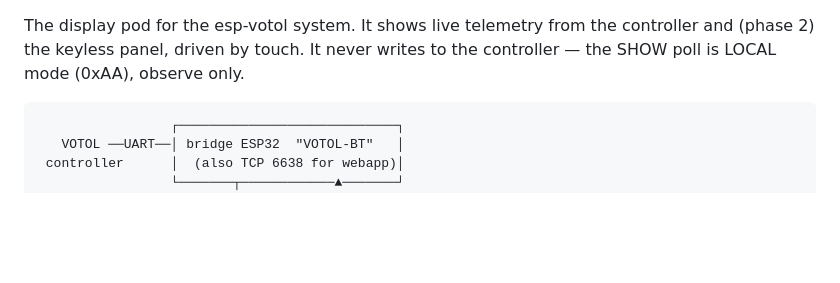
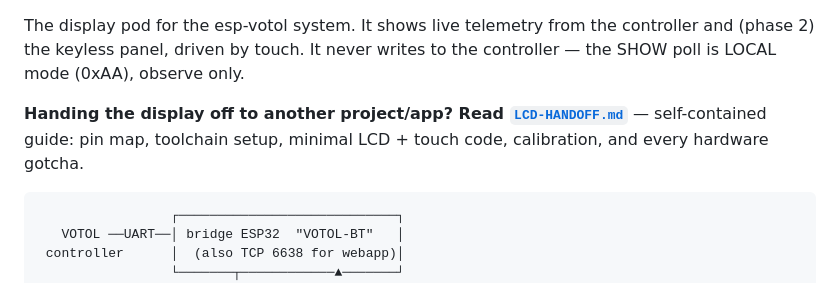
Before and after one commit to ther12k/esp-votol, a Markdown page: tft-dash/WIRING.md, the part around the change. Drawn GitHub-style; blank space fills up the shorter version.

Commit message:
tft-dash: LCD-HANDOFF.md — self-contained doc for programming this LCD+touch stack (pin map, toolchain, minimal code, calibration, gotchas) for handing the display to another solution

````diff
--- a/tft-dash/WIRING.md
+++ b/tft-dash/WIRING.md
@@ -18,6 +18,11 @@ The display pod for the esp-votol system. It shows live telemetry from
 the controller and (phase 2) the keyless panel, driven by touch. It never
 writes to the controller — the SHOW poll is LOCAL mode (0xAA), observe
 only.
+
+**Handing the display off to another project/app? Read
+[`LCD-HANDOFF.md`](LCD-HANDOFF.md)** — self-contained guide: pin map,
+toolchain setup, minimal LCD + touch code, calibration, and every
+hardware gotcha.
 
 ```
                  ┌────────────────────────────┐
````
Also changed, not shown: tft-dash/LCD-HANDOFF.md (added, +278 -0 lines).
